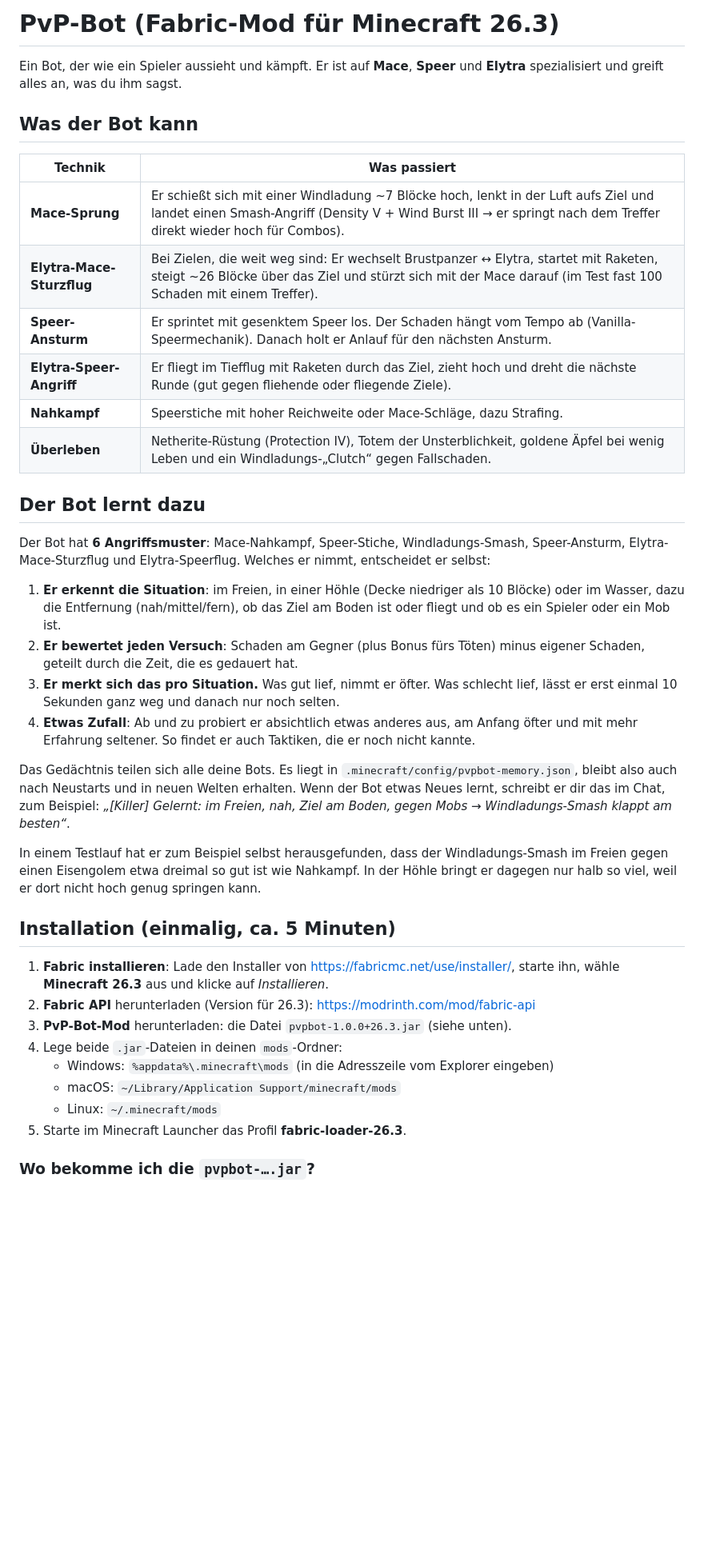
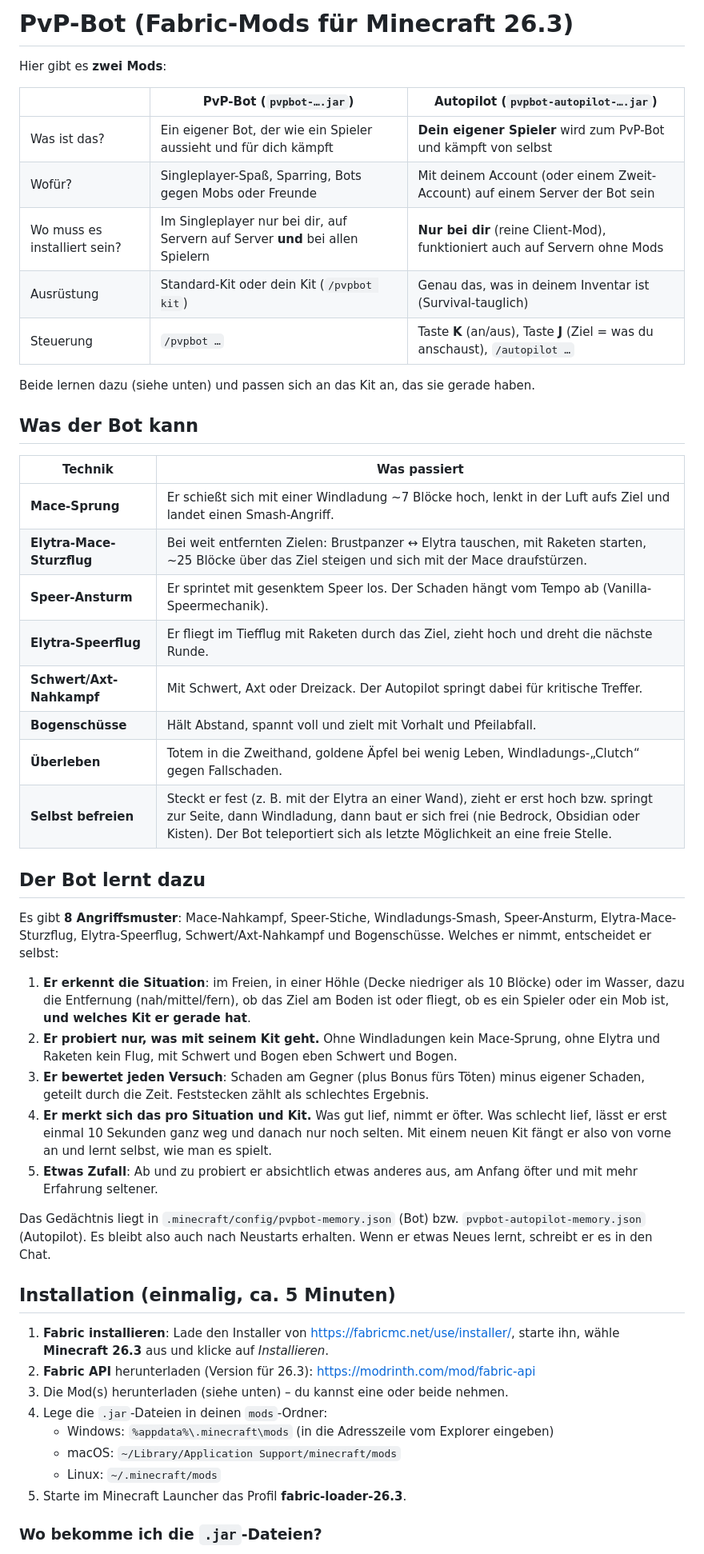
Before and after one commit to Samu2134213412/ai, a Markdown page: minecraft-pvp-bot/README.md, the part around one of its changes. Shown at 80% size. Rendered like a GitHub page; blank space fills up the shorter version.

Commit message:
README: document autopilot, kits, duel and self-rescue
Co-Authored-By: Claude Opus 5.5 <noreply@anthropic.com>
Claude-Session: https://claude.ai/code/session_018Wxy11rcrYpj9NMzsXY7n7

```diff
--- a/minecraft-pvp-bot/README.md
+++ b/minecraft-pvp-bot/README.md
@@ -1,54 +1,64 @@
-# PvP-Bot (Fabric-Mod für Minecraft 26.3)
+# PvP-Bot (Fabric-Mods für Minecraft 26.3)
 
-Ein Bot, der wie ein Spieler aussieht und kämpft. Er ist auf **Mace**, **Speer** und
-**Elytra** spezialisiert und greift alles an, was du ihm sagst.
+Hier gibt es **zwei Mods**:
+
+| | **PvP-Bot** (`pvpbot-….jar`) | **Autopilot** (`pvpbot-autopilot-….jar`) |
+|---|---|---|
+| Was ist das? | Ein eigener Bot, der wie ein Spieler aussieht und für dich kämpft | **Dein eigener Spieler** wird zum PvP-Bot und kämpft von selbst |
+| Wofür? | Singleplayer-Spaß, Sparring, Bots gegen Mobs oder Freunde | Mit deinem Account (oder einem Zweit-Account) auf einem Server der Bot sein |
+| Wo muss es installiert sein? | Im Singleplayer nur bei dir, auf Servern auf Server **und** bei allen Spielern | **Nur bei dir** (reine Client-Mod), funktioniert auch auf Servern ohne Mods |
+| Ausrüstung | Standard-Kit oder dein Kit (`/pvpbot kit`) | Genau das, was in deinem Inventar ist (Survival-tauglich) |
+| Steuerung | `/pvpbot …` | Taste **K** (an/aus), Taste **J** (Ziel = was du anschaust), `/autopilot …` |
+
+Beide lernen dazu (siehe unten) und passen sich an das Kit an, das sie gerade haben.
 
 ## Was der Bot kann
 
 | Technik | Was passiert |
 |---|---|
-| **Mace-Sprung** | Er schießt sich mit einer Windladung ~7 Blöcke hoch, lenkt in der Luft aufs Ziel und landet einen Smash-Angriff (Density V + Wind Burst III → er springt nach dem Treffer direkt wieder hoch für Combos). |
-| **Elytra-Mace-Sturzflug** | Bei Zielen, die weit weg sind: Er wechselt Brustpanzer ↔ Elytra, startet mit Raketen, steigt ~26 Blöcke über das Ziel und stürzt sich mit der Mace darauf (im Test fast 100 Schaden mit einem Treffer). |
-| **Speer-Ansturm** | Er sprintet mit gesenktem Speer los. Der Schaden hängt vom Tempo ab (Vanilla-Speermechanik). Danach holt er Anlauf für den nächsten Ansturm. |
-| **Elytra-Speer-Angriff** | Er fliegt im Tiefflug mit Raketen durch das Ziel, zieht hoch und dreht die nächste Runde (gut gegen fliehende oder fliegende Ziele). |
-| **Nahkampf** | Speerstiche mit hoher Reichweite oder Mace-Schläge, dazu Strafing. |
-| **Überleben** | Netherite-Rüstung (Protection IV), Totem der Unsterblichkeit, goldene Äpfel bei wenig Leben und ein Windladungs-„Clutch“ gegen Fallschaden. |
+| **Mace-Sprung** | Er schießt sich mit einer Windladung ~7 Blöcke hoch, lenkt in der Luft aufs Ziel und landet einen Smash-Angriff. |
+| **Elytra-Mace-Sturzflug** | Bei weit entfernten Zielen: Brustpanzer ↔ Elytra tauschen, mit Raketen starten, ~25 Blöcke über das Ziel steigen und sich mit der Mace draufstürzen. |
+| **Speer-Ansturm** | Er sprintet mit gesenktem Speer los. Der Schaden hängt vom Tempo ab (Vanilla-Speermechanik). |
+| **Elytra-Speerflug** | Er fliegt im Tiefflug mit Raketen durch das Ziel, zieht hoch und dreht die nächste Runde. |
+| **Schwert/Axt-Nahkampf** | Mit Schwert, Axt oder Dreizack. Der Autopilot springt dabei für kritische Treffer. |
+| **Bogenschüsse** | Hält Abstand, spannt voll und zielt mit Vorhalt und Pfeilabfall. |
+| **Überleben** | Totem in die Zweithand, goldene Äpfel bei wenig Leben, Windladungs-„Clutch“ gegen Fallschaden. |
+| **Selbst befreien** | Steckt er fest (z. B. mit der Elytra an einer Wand), zieht er erst hoch bzw. springt zur Seite, dann Windladung, dann baut er sich frei (nie Bedrock, Obsidian oder Kisten). Der Bot teleportiert sich als letzte Möglichkeit an eine freie Stelle. |
 
 ## Der Bot lernt dazu
 
-Der Bot hat **6 Angriffsmuster**: Mace-Nahkampf, Speer-Stiche, Windladungs-Smash,
-Speer-Ansturm, Elytra-Mace-Sturzflug und Elytra-Speerflug. Welches er nimmt, entscheidet er selbst:
+Es gibt **8 Angriffsmuster**: Mace-Nahkampf, Speer-Stiche, Windladungs-Smash, Speer-Ansturm,
+Elytra-Mace-Sturzflug, Elytra-Speerflug, Schwert/Axt-Nahkampf und Bogenschüsse.
+Welches er nimmt, entscheidet er selbst:
 
 1. **Er erkennt die Situation**: im Freien, in einer Höhle (Decke niedriger als 10 Blöcke) oder
-   im Wasser, dazu die Entfernung (nah/mittel/fern), ob das Ziel am Boden ist oder fliegt
-   und ob es ein Spieler oder ein Mob ist.
-2. **Er bewertet jeden Versuch**: Schaden am Gegner (plus Bonus fürs Töten) minus eigener
-   Schaden, geteilt durch die Zeit, die es gedauert hat.
-3. **Er merkt sich das pro Situation.** Was gut lief, nimmt er öfter. Was schlecht lief, lässt er
-   erst einmal 10 Sekunden ganz weg und danach nur noch selten.
-4. **Etwas Zufall**: Ab und zu probiert er absichtlich etwas anderes aus, am Anfang öfter und
-   mit mehr Erfahrung seltener. So findet er auch Taktiken, die er noch nicht kannte.
+   im Wasser, dazu die Entfernung (nah/mittel/fern), ob das Ziel am Boden ist oder fliegt,
+   ob es ein Spieler oder ein Mob ist, **und welches Kit er gerade hat**.
+2. **Er probiert nur, was mit seinem Kit geht.** Ohne Windladungen kein Mace-Sprung, ohne
+   Elytra und Raketen kein Flug, mit Schwert und Bogen eben Schwert und Bogen.
+3. **Er bewertet jeden Versuch**: Schaden am Gegner (plus Bonus fürs Töten) minus eigener
+   Schaden, geteilt durch die Zeit. Feststecken zählt als schlechtes Ergebnis.
+4. **Er merkt sich das pro Situation und Kit.** Was gut lief, nimmt er öfter. Was schlecht lief,
+   lässt er erst einmal 10 Sekunden ganz weg und danach nur noch selten. Mit einem neuen Kit
+   fängt er also von vorne an und lernt selbst, wie man es spielt.
+5. **Etwas Zufall**: Ab und zu probiert er absichtlich etwas anderes aus, am Anfang öfter und
+   mit mehr Erfahrung seltener.
 
-Das Gedächtnis teilen sich alle deine Bots. Es liegt in `.minecraft/config/pvpbot-memory.json`,
-bleibt also auch nach Neustarts und in neuen Welten erhalten. Wenn der Bot etwas Neues lernt,
-schreibt er dir das im Chat, zum Beispiel:
-*„[Killer] Gelernt: im Freien, nah, Ziel am Boden, gegen Mobs → Windladungs-Smash klappt am besten“*.
-
-In einem Testlauf hat er zum Beispiel selbst herausgefunden, dass der Windladungs-Smash im Freien
-gegen einen Eisengolem etwa dreimal so gut ist wie Nahkampf. In der Höhle bringt er dagegen nur
-halb so viel, weil er dort nicht hoch genug springen kann.
+Das Gedächtnis liegt in `.minecraft/config/pvpbot-memory.json` (Bot) bzw.
+`pvpbot-autopilot-memory.json` (Autopilot). Es bleibt also auch nach Neustarts erhalten. Wenn er etwas
+Neues lernt, schreibt er es in den Chat.
 
 ## Installation (einmalig, ca. 5 Minuten)
 
 1. **Fabric installieren**: Lade den Installer von <https://fabricmc.net/use/installer/>,
    starte ihn, wähle **Minecraft 26.3** aus und klicke auf *Installieren*.
 2. **Fabric API** herunterladen (Version für 26.3): <https://modrinth.com/mod/fabric-api>
-3. **PvP-Bot-Mod** herunterladen: die Datei `pvpbot-1.0.0+26.3.jar` (siehe unten).
-4. Lege beide `.jar`-Dateien in deinen `mods`-Ordner:
+3. Die Mod(s) herunterladen (siehe unten) – du kannst eine oder beide nehmen.
+4. Lege die `.jar`-Dateien in deinen `mods`-Ordner:
    - Windows: `%appdata%\.minecraft\mods` (in die Adresszeile vom Explorer eingeben)
    - macOS: `~/Library/Application Support/minecraft/mods`
    - Linux: `~/.minecraft/mods`
 5. Starte im Minecraft Launcher das Profil **fabric-loader-26.3**.
 
-### Wo bekomme ich die `pvpbot-….jar`?
+### Wo bekomme ich die `.jar`-Dateien?
 
```
Also changed, not shown: other parts of minecraft-pvp-bot/README.md (+49 -26 lines).
